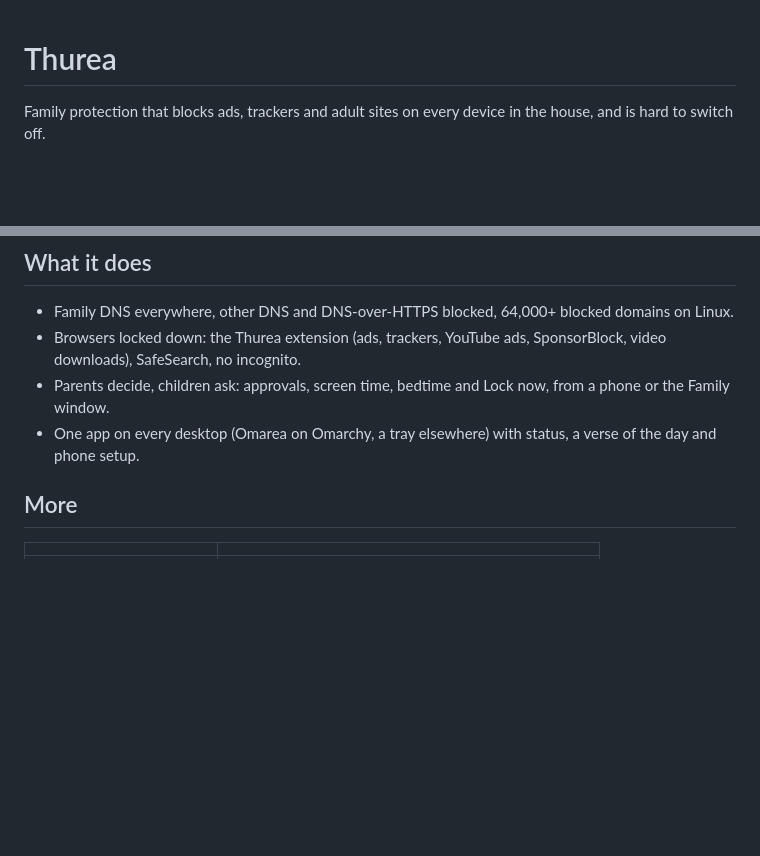
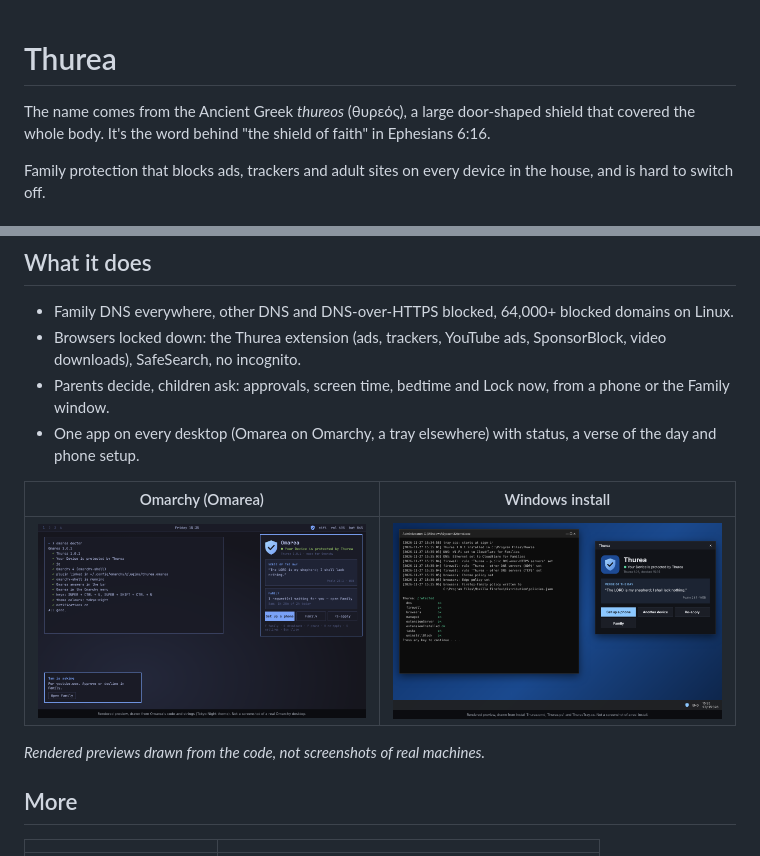
Before and after one commit to ShaddickDev/thurea, a Markdown page: README.md, 2 parts joined by grey strips. Drawn GitHub-style; pictures changed too: docs/images/omarea-preview.png (added), docs/images/windows-install-preview.png (added); blank space fills up the shorter version.

Commit message:
README: where the name comes from, Omarchy and Windows previews (#12)
* README: Omarchy and Windows install previews

Co-Authored-By: Claude Opus 5.5 <noreply@anthropic.com>
Claude-Session: https://claude.ai/code/session_018XgHfdaBesRAwPaRvQk54j

* README: where the name Thurea comes from

Co-Authored-By: Claude Opus 5.5 <noreply@anthropic.com>
Claude-Session: https://claude.ai/code/session_018XgHfdaBesRAwPaRvQk54j

---------

Co-authored-by: Claude <noreply@anthropic.com>

```diff
--- a/README.md
+++ b/README.md
@@ -1,4 +1,7 @@
 # Thurea
+
+The name comes from the Ancient Greek *thureos* (θυρεός), a large door-shaped shield that covered
+the whole body. It's the word behind "the shield of faith" in Ephesians 6:16.
 
 Family protection that blocks ads, trackers and adult sites on every device in the house, and is
 hard to switch off.
@@ -43,6 +46,12 @@ Every option and the full family setup: [docs/install.md](docs/install.md).
 * One app on every desktop (Omarea on Omarchy, a tray elsewhere) with status, a verse of the day
   and phone setup.
 
+| Omarchy (Omarea) | Windows install |
+|---|---|
+| ![Omarea in the Omarchy bar, its panel open, and omarea doctor](docs/images/omarea-preview.png) | ![Install Thurea.cmd output and the Thurea window on Windows](docs/images/windows-install-preview.png) |
+
+*Rendered previews drawn from the code, not screenshots of real machines.*
+
 ## More
 
 | | |
```
